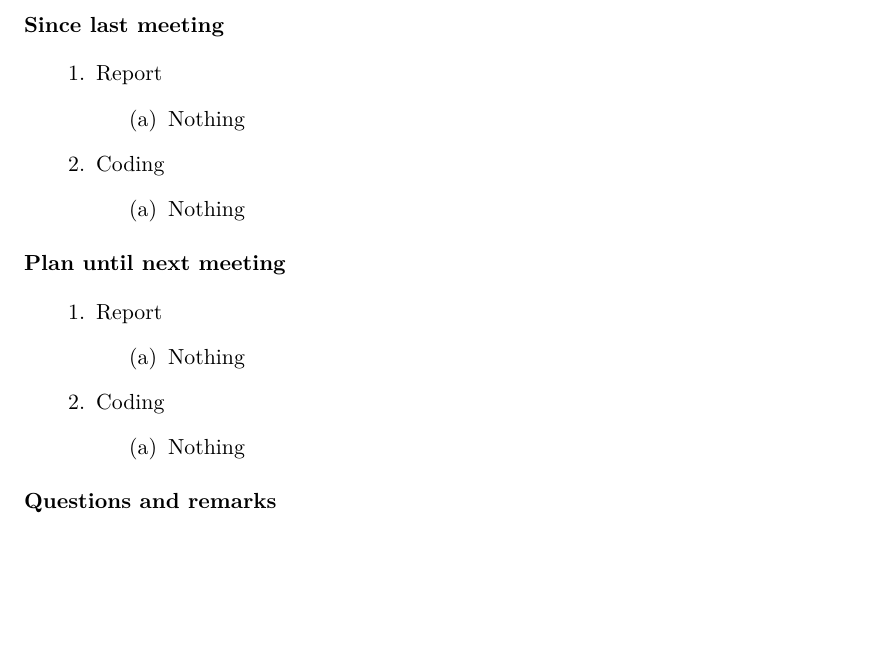
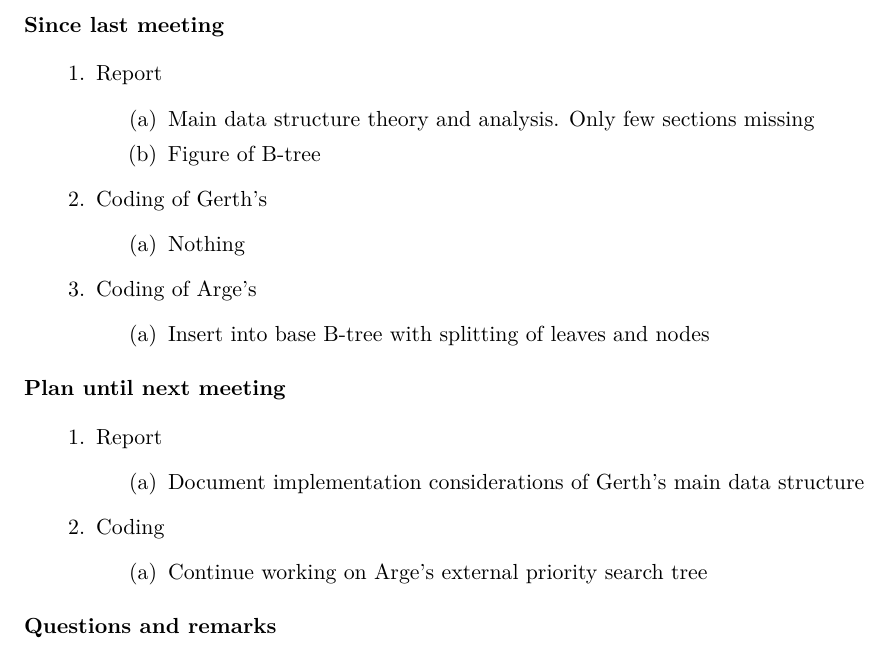
Before and after one commit to gabet1337/speciale, a LaTeX document (agendas/agenda_20160401.tex): part of the page, cut so that both start at the same text, the shorter picture padded with empty space. Compiled offline with pdfLaTeX.

Commit message:
Work on Arges added to agenda

```diff
--- a/agendas/agenda_20160401.tex
+++ b/agendas/agenda_20160401.tex
@@ -17,11 +17,16 @@
 \begin{items}
 \item Report
 	\begin{items}
+		\item Main data structure theory and analysis. Only few sections missing
+		\item Figure of B-tree
+	\end{items}
+\item Coding of Gerth's
+	\begin{items}
 		\item Nothing
 	\end{items}
-\item Coding
+\item Coding of Arge's
 	\begin{items}
-		\item Nothing
+		\item Insert into base B-tree with splitting of leaves and nodes
 	\end{items}
 \end{items}
 
@@ -29,11 +34,11 @@
 \begin{items}
 \item Report
 	\begin{items}
-		\item Nothing
+		\item Document implementation considerations of Gerth's main data structure
 	\end{items}
 \item Coding
 	\begin{items}
-		\item Nothing
+		\item Continue working on Arge's external priority search tree
 	\end{items}
 \end{items}
 
```
Also changed, not shown: agendas/agenda_20160401.pdf.
